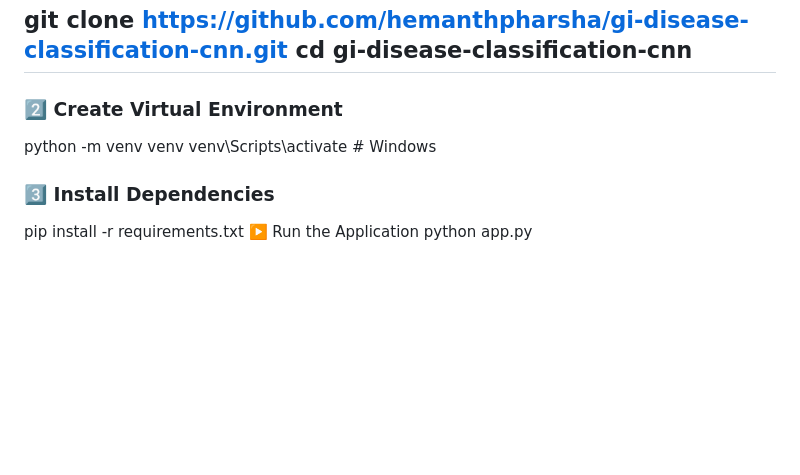
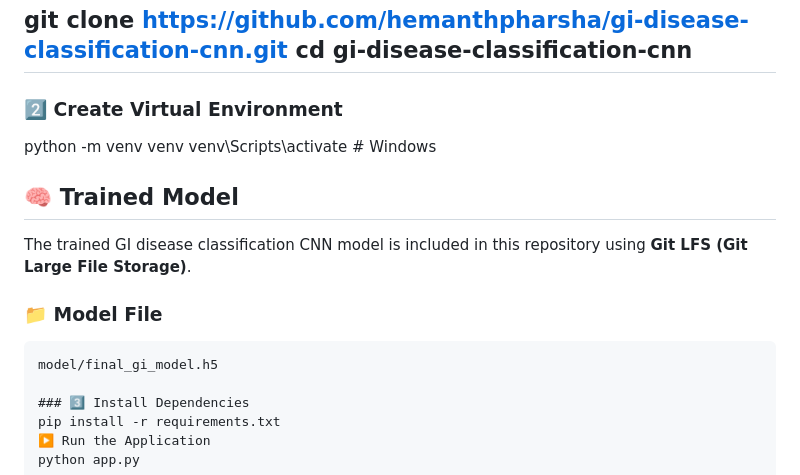
Before and after one commit to hemanthpharsha/gi-disease-classification-cnn, a Markdown page: README.md, the part around the change. GitHub-like rendering; blank space fills up the shorter version.

````diff
--- a/README.md
+++ b/README.md
@@ -76,6 +76,15 @@ cd gi-disease-classification-cnn
 python -m venv venv
 venv\Scripts\activate   # Windows
 
+## 🧠 Trained Model
+
+The trained GI disease classification CNN model is included in this repository using **Git LFS (Git Large File Storage)**.
+
+### 📁 Model File
+
+```text
+model/final_gi_model.h5
+
 ### 3️⃣ Install Dependencies
 pip install -r requirements.txt
 ▶️ Run the Application
````
